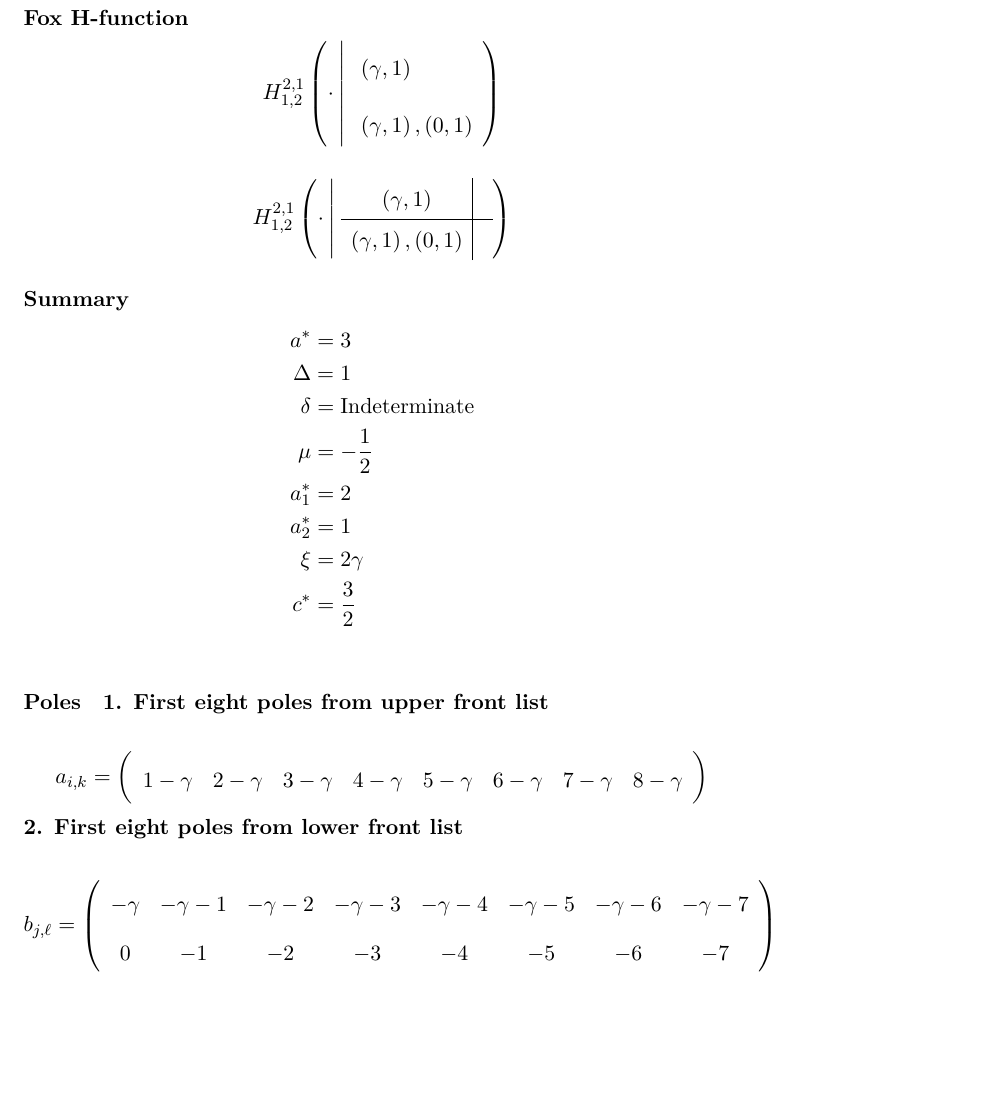
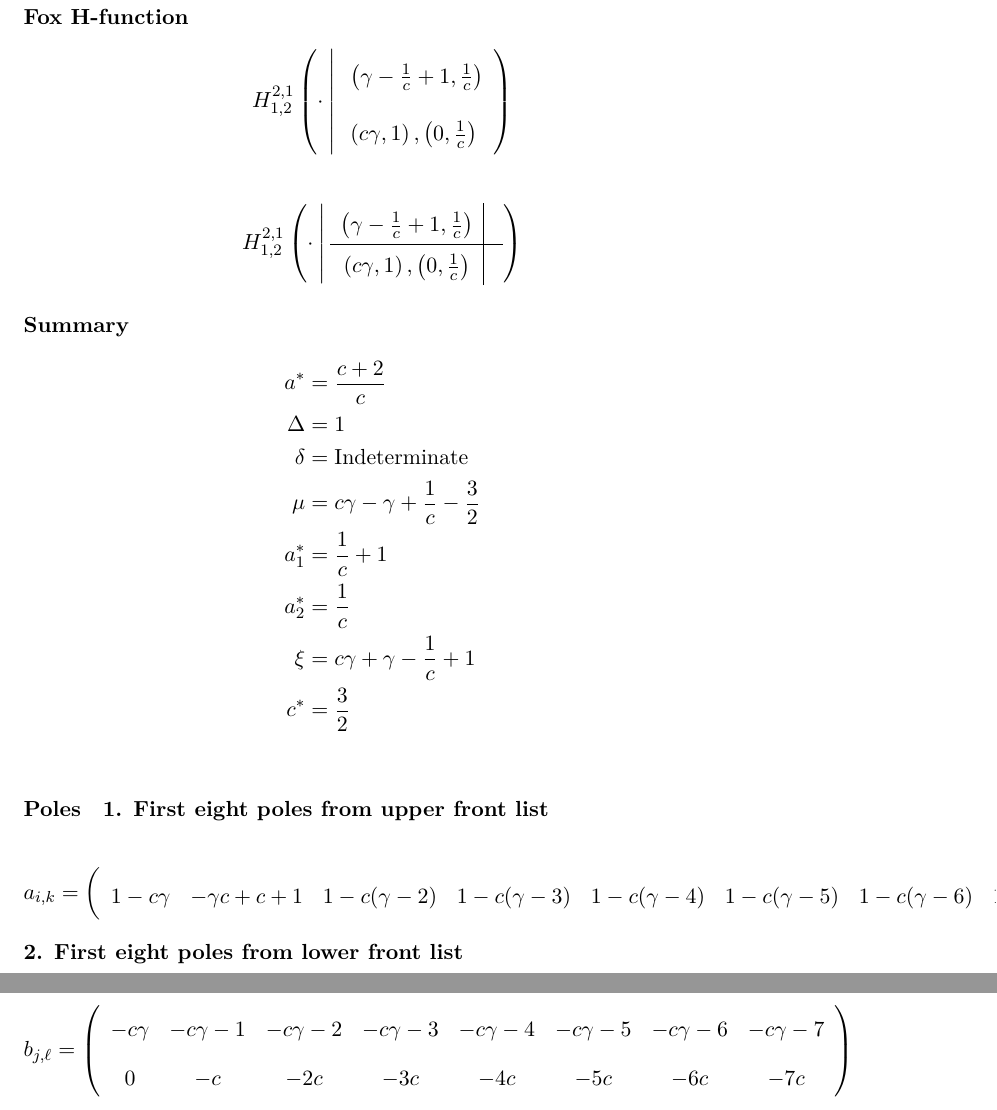
Before and after one commit to chenle02/Fox-H_Symbolic_Tools, a LaTeX problem sheet (Examples/FoxH-Macdonald_function_2_9_33_output.tex): part of the page before the commit and two parts of pages 1 and 2 of 2 after it, the two joined at a grey line, cut so that both start at the same text, the shorter picture padded with empty space. Compiled offline with XeLaTeX.

Commit message:
Change the parameter n to c.

```diff
--- a/Examples/FoxH-Macdonald_function_2_9_33_output.tex
+++ b/Examples/FoxH-Macdonald_function_2_9_33_output.tex
@@ -17,8 +17,8 @@
     {2,1}
     {1,2}
     {\cdot}
-    {\left(\gamma, 1\right)}
-    {\left(\gamma, 1\right), \left(0, 1\right)}
+    {\left(\gamma -\frac{1}{c}+1, \frac{1}{c}\right)}
+    {\left(c \gamma, 1\right), \left(0, \frac{1}{c}\right)}
 \end{align*}
 
 \begin{align*}
@@ -26,22 +26,22 @@
     {2,1}
     {1,2}
     {\cdot}
-    {\left(\gamma, 1\right)}
+    {\left(\gamma -\frac{1}{c}+1, \frac{1}{c}\right)}
     {}
-    {\left(\gamma, 1\right), \left(0, 1\right)}
+    {\left(c \gamma, 1\right), \left(0, \frac{1}{c}\right)}
     {}
 \end{align*}
 
 \paragraph{Summary}
 
 \begin{align*}
-  a^*    & = 3 \\
+  a^*    & = \frac{c+2}{c} \\
   \Delta & = 1 \\
   \delta & = \text{Indeterminate} \\
-  \mu    & = -\frac{1}{2} \\
-  a_1^*  & = 2 \\
-  a_2^*  & = 1 \\
-  \xi    & = 2 \gamma \\
+  \mu    & = c \gamma -\gamma +\frac{1}{c}-\frac{3}{2} \\
+  a_1^*  & = \frac{1}{c}+1 \\
+  a_2^*  & = \frac{1}{c} \\
+  \xi    & = c \gamma +\gamma -\frac{1}{c}+1 \\
   c^*    & = \frac{3}{2} \\
 \end{align*}
 
@@ -53,7 +53,7 @@
   a_{i,k} =
   \left(
 \begin{array}{cccccccc}
- 1-\gamma  & 2-\gamma  & 3-\gamma  & 4-\gamma  & 5-\gamma  & 6-\gamma  & 7-\gamma  & 8-\gamma  \\
+ 1-c \gamma  & -\gamma  c+c+1 & 1-c (\gamma -2) & 1-c (\gamma -3) & 1-c (\gamma -4) & 1-c (\gamma -5) & 1-c (\gamma -6) & 1-c (\gamma -7) \\
 \end{array}
 \right)
 \end{align*}
@@ -63,8 +63,8 @@
   b_{j,\ell} =
   \left(
 \begin{array}{cccccccc}
- -\gamma  & -\gamma -1 & -\gamma -2 & -\gamma -3 & -\gamma -4 & -\gamma -5 & -\gamma -6 & -\gamma -7 \\
- 0 & -1 & -2 & -3 & -4 & -5 & -6 & -7 \\
+ -c \gamma  & -c \gamma -1 & -c \gamma -2 & -c \gamma -3 & -c \gamma -4 & -c \gamma -5 & -c \gamma -6 & -c \gamma -7 \\
+ 0 & -c & -2 c & -3 c & -4 c & -5 c & -6 c & -7 c \\
 \end{array}
 \right)
 \end{align*}
```
Also changed, not shown: Examples/FoxH-Macdonald_function_2_9_33_output.pdf, Examples/FoxH-Macdonald_function_2_9_33_output.png, 1 other file.
